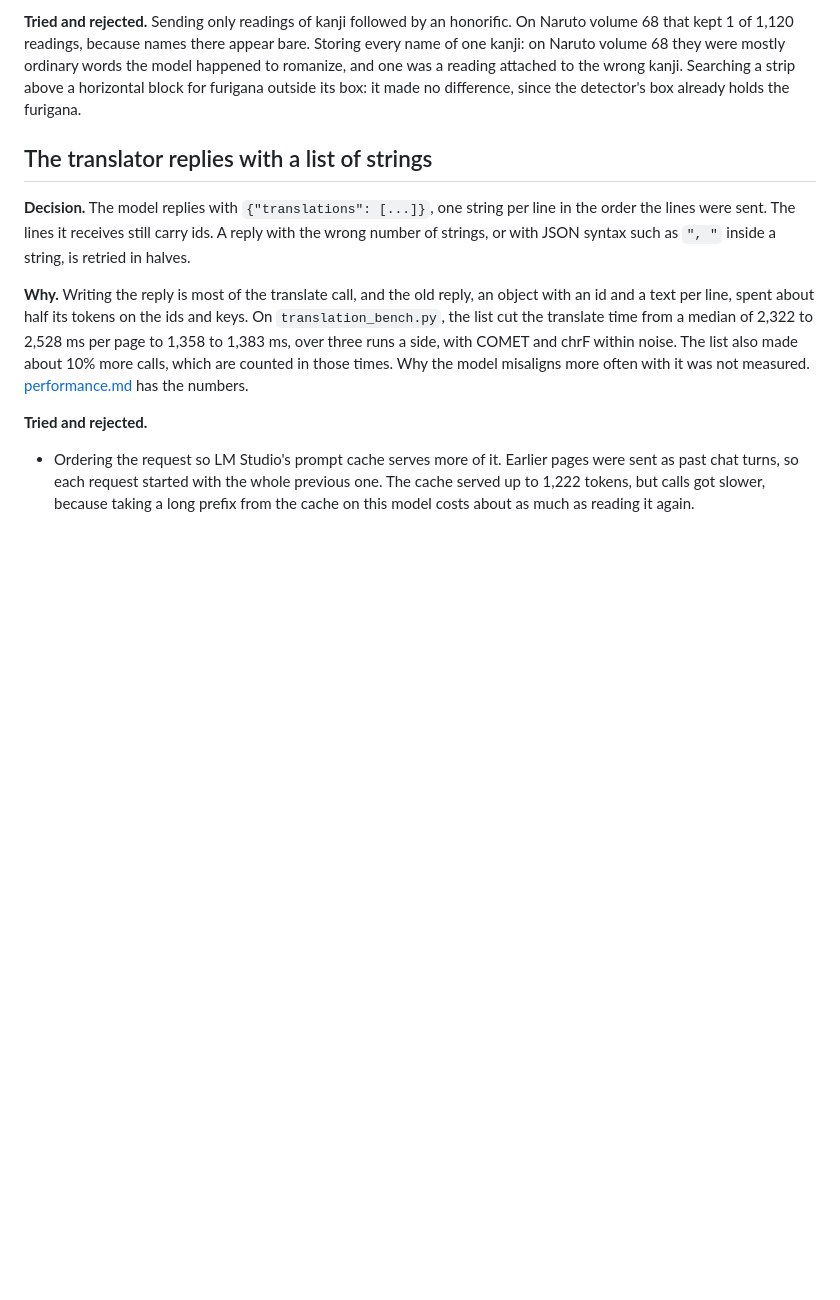
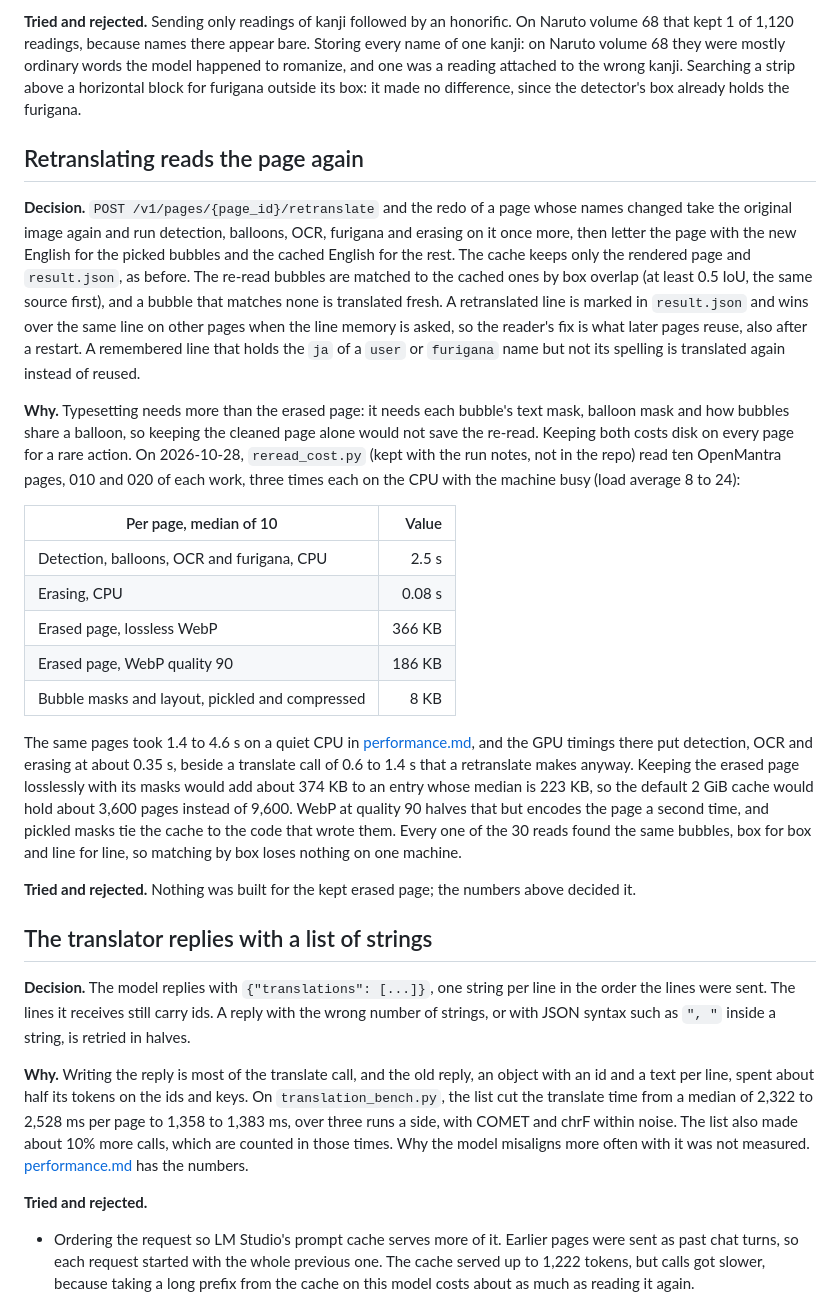
Before and after one commit to gravewhisper/yomikae, a Markdown page: docs/decisions.md, the part around the change. GitHub-like rendering; blank space fills up the shorter version.

Commit message:
docs(server): record why retranslating reads the page again instead of keeping it erased

```diff
--- a/docs/decisions.md
+++ b/docs/decisions.md
@@ -196,6 +196,24 @@ The name counts use a hand-made list of names from each reference. "Kept" is a l
 
 **Tried and rejected.** Sending only readings of kanji followed by an honorific. On Naruto volume 68 that kept 1 of 1,120 readings, because names there appear bare. Storing every name of one kanji: on Naruto volume 68 they were mostly ordinary words the model happened to romanize, and one was a reading attached to the wrong kanji. Searching a strip above a horizontal block for furigana outside its box: it made no difference, since the detector's box already holds the furigana.
 
+## Retranslating reads the page again
+
+**Decision.** `POST /v1/pages/{page_id}/retranslate` and the redo of a page whose names changed take the original image again and run detection, balloons, OCR, furigana and erasing on it once more, then letter the page with the new English for the picked bubbles and the cached English for the rest. The cache keeps only the rendered page and `result.json`, as before. The re-read bubbles are matched to the cached ones by box overlap (at least 0.5 IoU, the same source first), and a bubble that matches none is translated fresh. A retranslated line is marked in `result.json` and wins over the same line on other pages when the line memory is asked, so the reader's fix is what later pages reuse, also after a restart. A remembered line that holds the `ja` of a `user` or `furigana` name but not its spelling is translated again instead of reused.
+
+**Why.** Typesetting needs more than the erased page: it needs each bubble's text mask, balloon mask and how bubbles share a balloon, so keeping the cleaned page alone would not save the re-read. Keeping both costs disk on every page for a rare action. On 2026-10-28, `reread_cost.py` (kept with the run notes, not in the repo) read ten OpenMantra pages, 010 and 020 of each work, three times each on the CPU with the machine busy (load average 8 to 24):
+
+| Per page, median of 10 | Value |
+| --- | ---: |
+| Detection, balloons, OCR and furigana, CPU | 2.5 s |
+| Erasing, CPU | 0.08 s |
+| Erased page, lossless WebP | 366 KB |
+| Erased page, WebP quality 90 | 186 KB |
+| Bubble masks and layout, pickled and compressed | 8 KB |
+
+The same pages took 1.4 to 4.6 s on a quiet CPU in [performance.md](performance.md#where-a-pages-time-goes), and the GPU timings there put detection, OCR and erasing at about 0.35 s, beside a translate call of 0.6 to 1.4 s that a retranslate makes anyway. Keeping the erased page losslessly with its masks would add about 374 KB to an entry whose median is 223 KB, so the default 2 GiB cache would hold about 3,600 pages instead of 9,600. WebP at quality 90 halves that but encodes the page a second time, and pickled masks tie the cache to the code that wrote them. Every one of the 30 reads found the same bubbles, box for box and line for line, so matching by box loses nothing on one machine.
+
+**Tried and rejected.** Nothing was built for the kept erased page; the numbers above decided it.
+
 ## The translator replies with a list of strings
 
 **Decision.** The model replies with `{"translations": [...]}`, one string per line in the order the lines were sent. The lines it receives still carry ids. A reply with the wrong number of strings, or with JSON syntax such as `", "` inside a string, is retried in halves.
```
